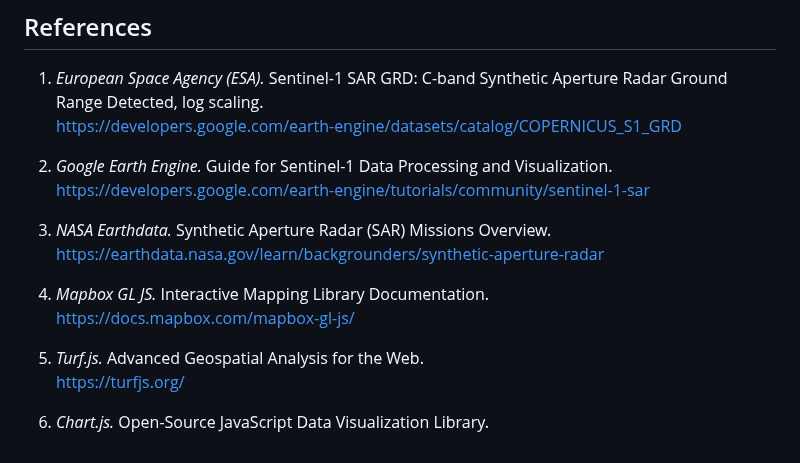
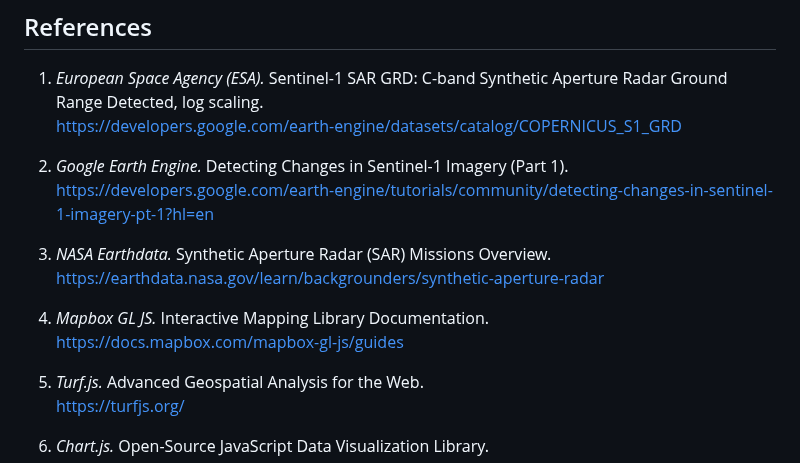
Before and after one commit to luismirand/AnalySAR_, a Markdown page: README.md, the part around the change. GitHub-like rendering.

```diff
--- a/README.md
+++ b/README.md
@@ -167,14 +167,14 @@ https://analy-sar.vercel.app/
 1. *European Space Agency (ESA).* Sentinel-1 SAR GRD: C-band Synthetic Aperture Radar Ground Range Detected, log scaling.
    [https://developers.google.com/earth-engine/datasets/catalog/COPERNICUS_S1_GRD](https://developers.google.com/earth-engine/datasets/catalog/COPERNICUS_S1_GRD)
 
-2. *Google Earth Engine.* Guide for Sentinel-1 Data Processing and Visualization.
-   [https://developers.google.com/earth-engine/tutorials/community/sentinel-1-sar](https://developers.google.com/earth-engine/tutorials/community/sentinel-1-sar)
+2. *Google Earth Engine.* Detecting Changes in Sentinel-1 Imagery (Part 1).
+   [https://developers.google.com/earth-engine/tutorials/community/detecting-changes-in-sentinel-1-imagery-pt-1?hl=en](https://developers.google.com/earth-engine/tutorials/community/detecting-changes-in-sentinel-1-imagery-pt-1?hl=en)
 
 3. *NASA Earthdata.* Synthetic Aperture Radar (SAR) Missions Overview.
    [https://earthdata.nasa.gov/learn/backgrounders/synthetic-aperture-radar](https://earthdata.nasa.gov/learn/backgrounders/synthetic-aperture-radar)
 
 4. *Mapbox GL JS.* Interactive Mapping Library Documentation.
-   [https://docs.mapbox.com/mapbox-gl-js/](https://docs.mapbox.com/mapbox-gl-js/)
+   [https://docs.mapbox.com/mapbox-gl-js/guides](https://docs.mapbox.com/mapbox-gl-js/guides)
 
 5. *Turf.js.* Advanced Geospatial Analysis for the Web.
    [https://turfjs.org/](https://turfjs.org/)
```
